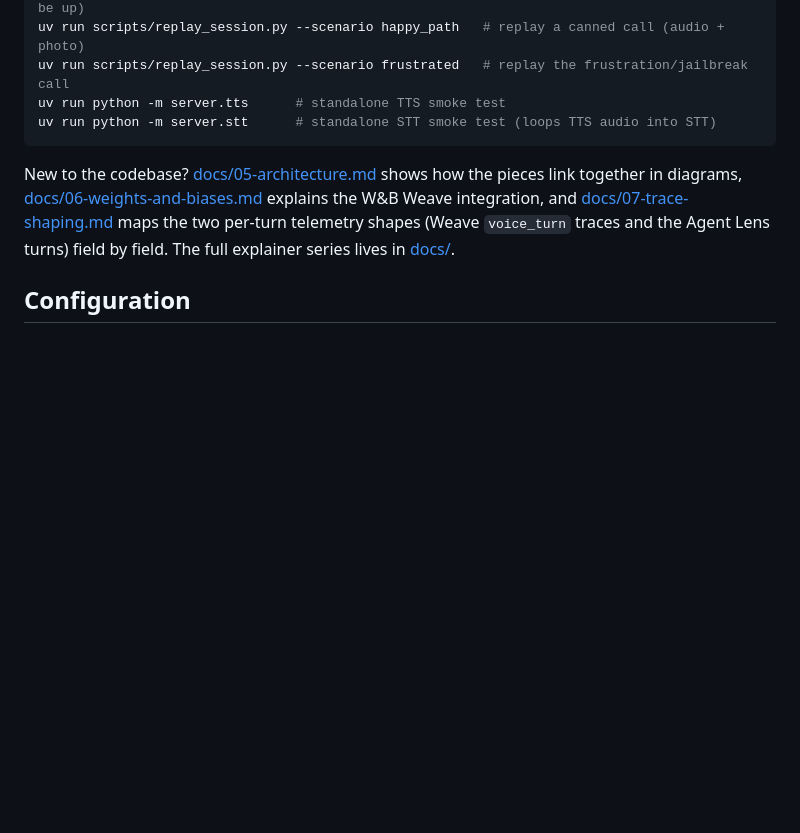
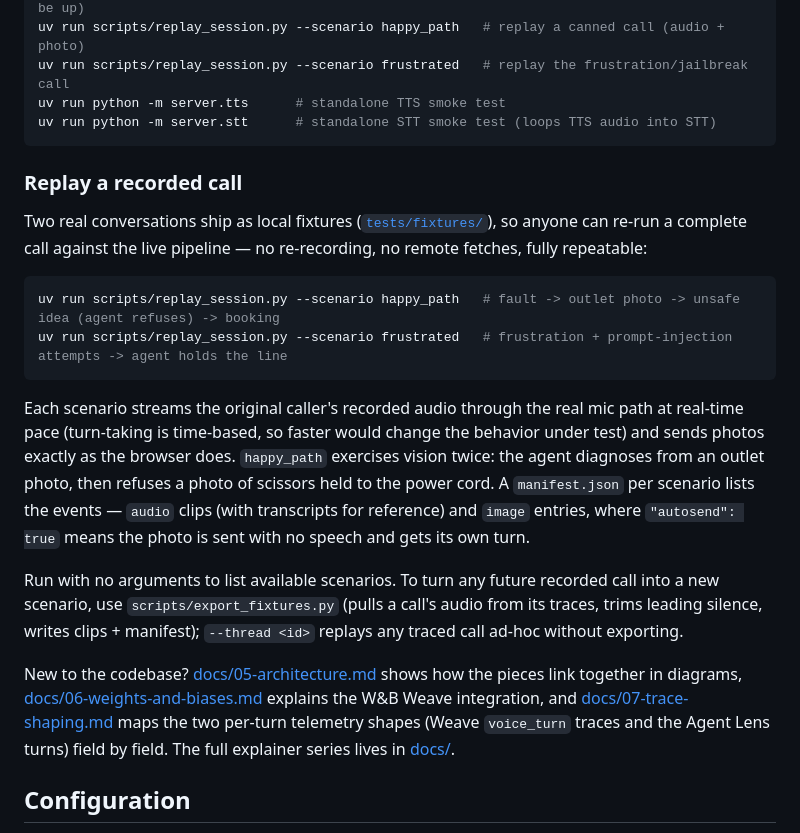
Before and after one commit to jbutt-wandb/voice_repair_agent, a Markdown page: README.md, the part around the change. Rendered like a GitHub page; blank space fills up the shorter version.

Commit message:
README: how the replay scenarios work and how to use them
Concise section on the fixture-based replay harness: the two shipped
scenarios (incl. the vision-safety beat), real-time pacing rationale,
manifest semantics (audio/image events, "autosend": true), scenario
discovery, and how to mint new scenarios from recorded calls.

Co-Authored-By: Claude Fable 5 <noreply@anthropic.com>

````diff
--- a/README.md
+++ b/README.md
@@ -60,6 +60,30 @@ uv run scripts/replay_session.py --scenario frustrated   # replay the frustratio
 uv run python -m server.tts      # standalone TTS smoke test
 uv run python -m server.stt      # standalone STT smoke test (loops TTS audio into STT)
 ```
+
+### Replay a recorded call
+
+Two real conversations ship as local fixtures ([`tests/fixtures/`](tests/fixtures/)),
+so anyone can re-run a complete call against the live pipeline — no re-recording, no
+remote fetches, fully repeatable:
+
+```bash
+uv run scripts/replay_session.py --scenario happy_path   # fault -> outlet photo -> unsafe idea (agent refuses) -> booking
+uv run scripts/replay_session.py --scenario frustrated   # frustration + prompt-injection attempts -> agent holds the line
+```
+
+Each scenario streams the original caller's recorded audio through the real mic path
+at real-time pace (turn-taking is time-based, so faster would change the behavior
+under test) and sends photos exactly as the browser does. `happy_path` exercises
+vision twice: the agent diagnoses from an outlet photo, then refuses a photo of
+scissors held to the power cord. A `manifest.json` per scenario lists the events —
+`audio` clips (with transcripts for reference) and `image` entries, where
+`"autosend": true` means the photo is sent with no speech and gets its own turn.
+
+Run with no arguments to list available scenarios. To turn any future recorded call
+into a new scenario, use `scripts/export_fixtures.py` (pulls a call's audio from its
+traces, trims leading silence, writes clips + manifest); `--thread <id>` replays any
+traced call ad-hoc without exporting.
 
 New to the codebase? [docs/05-architecture.md](docs/05-architecture.md) shows how the
 pieces link together in diagrams,
````
